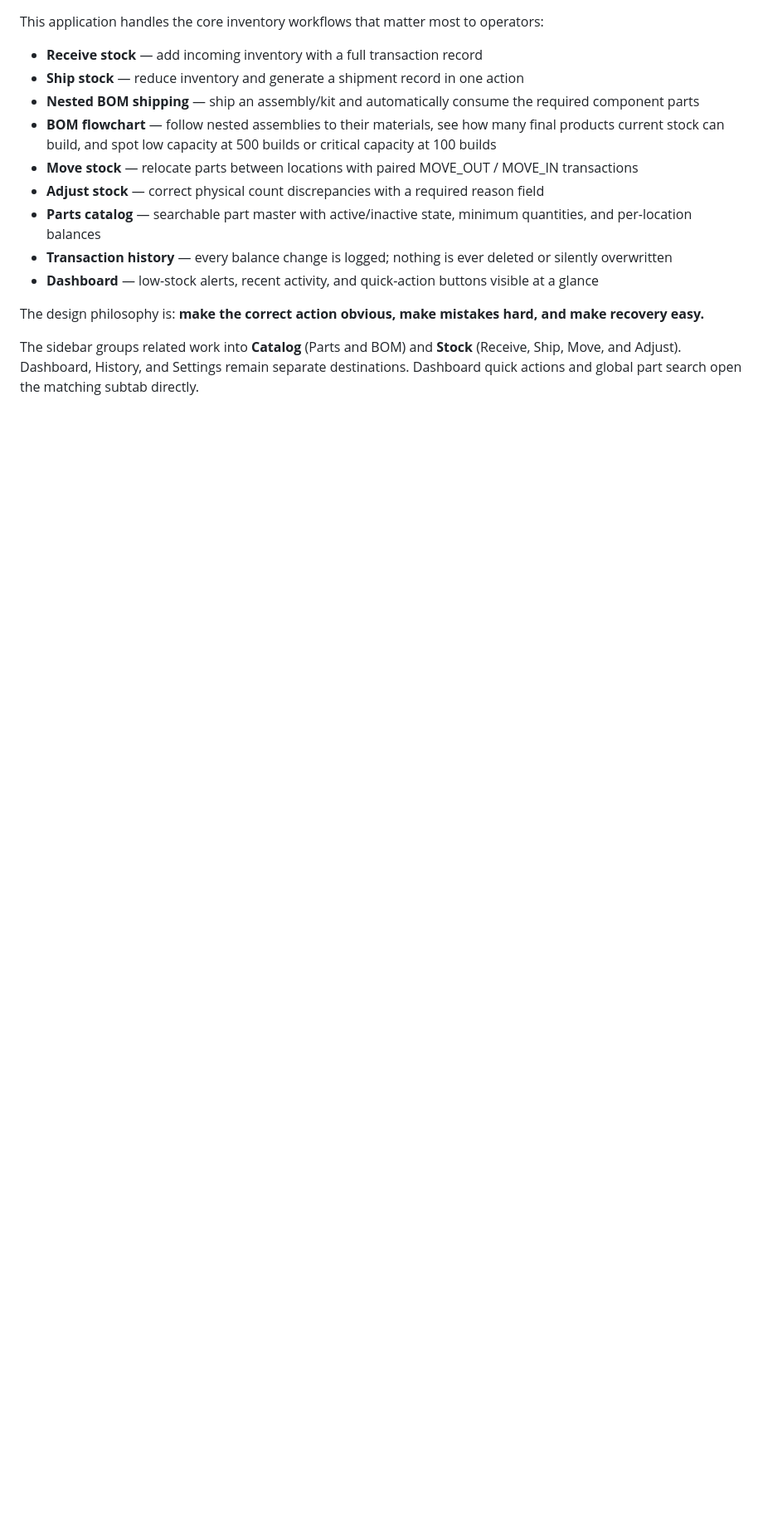
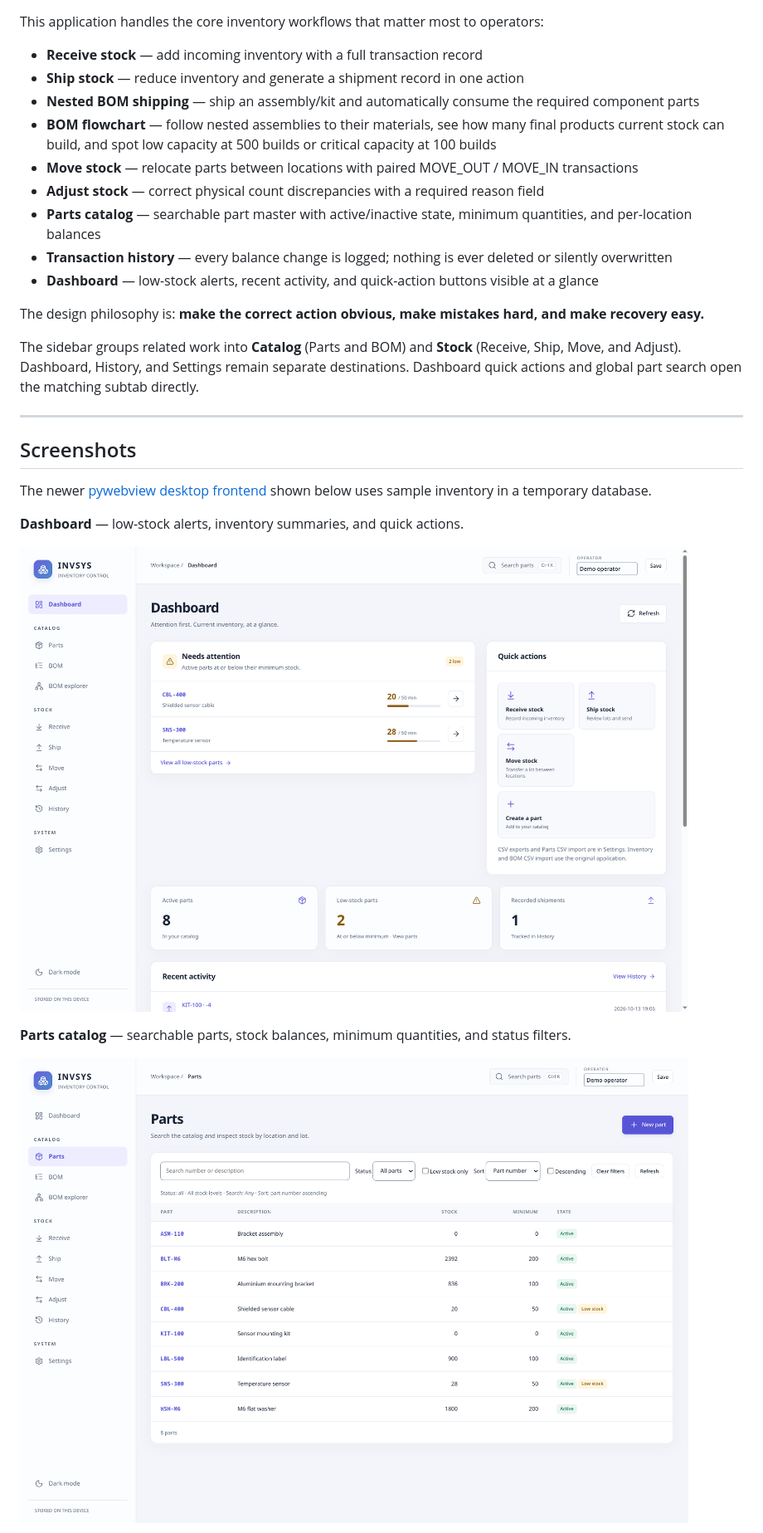
Before and after one commit to theozex4ever/InvSys, a Markdown page: README.md, the part around one of its changes. Shown at 83% size. Rendered like a GitHub page; pictures changed too: docs/screenshots/dashboard.png (added), docs/screenshots/parts-catalog.png (added); blank space fills up the shorter version.

Commit message:
docs: add desktop frontend screenshots to README
- Add dashboard, parts catalog, and BOM explorer screenshots
- Document the sample inventory context for the screenshots

```diff
--- a/README.md
+++ b/README.md
@@ -25,3 +25,18 @@ This application handles the core inventory workflows that matter most to operat
 The design philosophy is: **make the correct action obvious, make mistakes hard, and make recovery easy.**
 
 The sidebar groups related work into **Catalog** (Parts and BOM) and **Stock** (Receive, Ship, Move, and Adjust). Dashboard, History, and Settings remain separate destinations. Dashboard quick actions and global part search open the matching subtab directly.
+
+---
+
+## Screenshots
+
+The newer [pywebview desktop frontend](#optional-live-desktop-frontend) shown below uses sample inventory in a temporary database.
+
+**Dashboard** — low-stock alerts, inventory summaries, and quick actions.
+
+![Desktop frontend dashboard showing two low-stock alerts, inventory summaries, and quick actions](docs/screenshots/dashboard.png)
+
+**Parts catalog** — searchable parts, stock balances, minimum quantities, and status filters.
+
+![Desktop frontend parts catalog showing sample assemblies and components with stock levels and minimum quantities](docs/screenshots/parts-catalog.png)
+
```
Also changed, not shown: other parts of README.md (+3 -0 lines), docs/screenshots/bom-flowchart.png (added).
